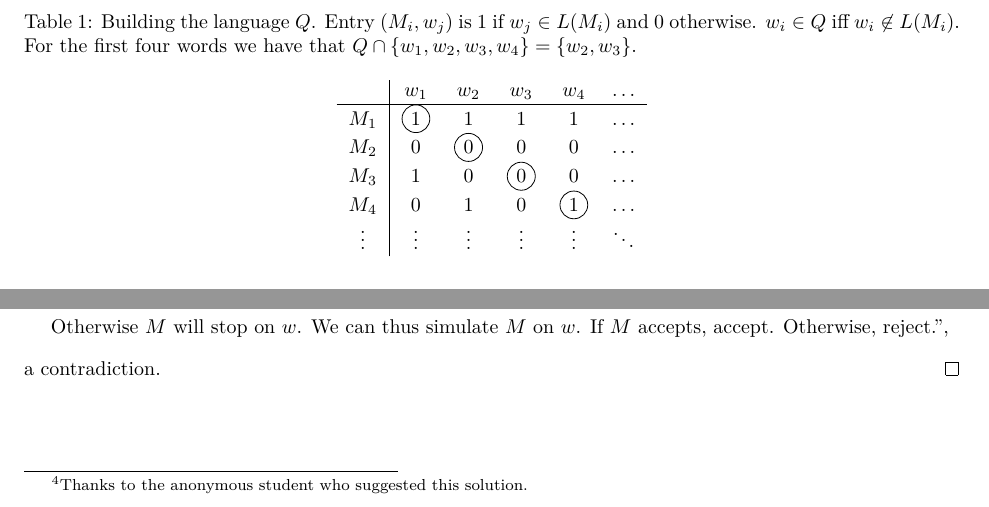
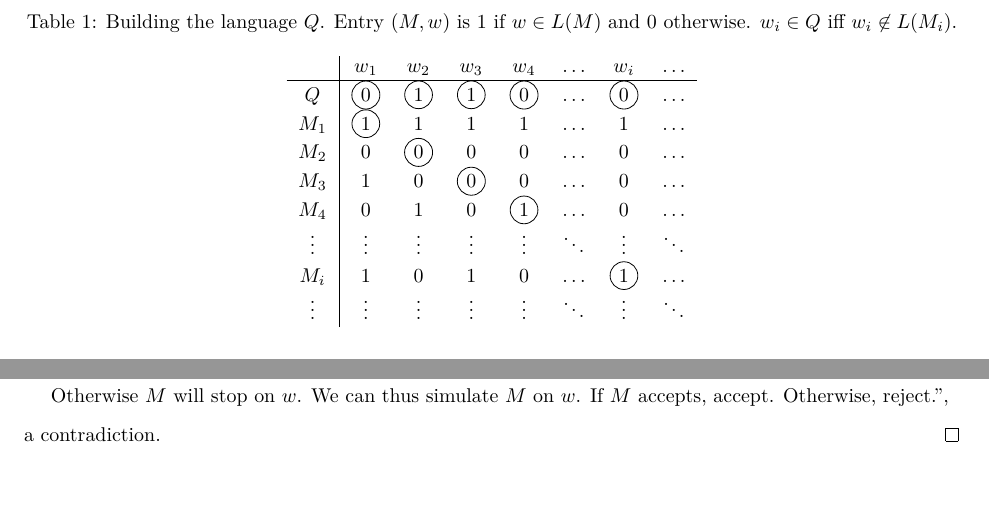
Before and after one commit to aureooms-ulb/infof408-corrections, a LaTeX document (2/correction-2.tex): two parts of pages 2 and 4 of 4, joined at a grey line, cut so that both start at the same text, the shorter picture padded with empty space. Compiled offline with XeLaTeX.

Commit message:
update correction 2 for 2016

```diff
--- a/2/correction-2.tex
+++ b/2/correction-2.tex
@@ -92,7 +92,7 @@
 \newcommand{\reject}{\emph{reject}}
 \makeatother
 
-\title{Computability and Complexity:\\Exercise Session 2 (2015-10-02)}
+\title{Computability and Complexity:\\Exercise Session 2 (2016-10-05)}
 \author{Aurélien Ooms\footnote{aureooms@ulb.ac.be}}
 \date{\today}
 
@@ -126,19 +126,20 @@ disagrees with each language decided by a decider \(M_i\), that is, \(Q\) disagr
 
 \begin{table}
 \centering
-\caption{Building the language \(Q\). Entry \((M_i,w_j)\) is \(1\) if \(w_j \in
-L(M_i)\) and \(0\) otherwise. \(w_i \in Q\) iff \(w_i \not\in L(M_i)\). For
-the first four words we have that \(Q \cap \{w_1,w_2,w_3,w_4\} = \{w_2,
-w_3\}\).}
+\caption{Building the language \(Q\). Entry \((M,w)\) is \(1\) if \(w \in
+L(M)\) and \(0\) otherwise. \(w_i \in Q\) iff \(w_i \not\in L(M_i)\).}
 \label{diagonalization}
-	\begin{tabular}{c | c c c c c}
-		& \(w_1\) & \(w_2\) & \(w_3\) & \(w_4\) & \(\hdots\)\\
-		\hline
-		\(M_1\) & \circled{1} & 1 & 1 & 1 & \(\hdots\)\\
-		\(M_2\) & 0 & \circled{0} & 0 & 0 & \(\hdots\)\\
-		\(M_3\) & 1 & 0 & \circled{0} & 0 & \(\hdots\)\\
-		\(M_4\) & 0 & 1 & 0 & \circled{1} & \(\hdots\)\\
-		\(\vdots\) & \(\vdots\) & \(\vdots\) & \(\vdots\) & \(\vdots\) & \(\ddots\)
+\begin{tabular}{c | c c c c c c c}
+  & \(w_1\) & \(w_2\) & \(w_3\) & \(w_4\) & \(\hdots\) & \(w_i\) & \(\hdots\)\\
+  \hline
+  \(Q\) & \circled{0} & \circled{1} & \circled{1} & \circled{0} & \(\hdots\) & \circled{0} & \(\hdots\)\\
+  \(M_1\) & \circled{1} & 1 & 1 & 1 & \(\hdots\) & 1 & \(\hdots\)\\
+  \(M_2\) & 0 & \circled{0} & 0 & 0 & \(\hdots\) & 0 & \(\hdots\)\\
+  \(M_3\) & 1 & 0 & \circled{0} & 0 & \(\hdots\) & 0 & \(\hdots\)\\
+  \(M_4\) & 0 & 1 & 0 & \circled{1} & \(\hdots\) & 0 & \(\hdots\)\\
+  \(\vdots\) & \(\vdots\) & \(\vdots\) & \(\vdots\) & \(\vdots\) & \(\ddots\) & \(\vdots\) & \(\ddots\)\\
+  \(M_i\) & 1 & 0 & 1 & 0 & \(\hdots\) & \circled{1} & \(\hdots\)\\
+  \(\vdots\) & \(\vdots\) & \(\vdots\) & \(\vdots\) & \(\vdots\) & \(\ddots\) & \(\vdots\) & \(\ddots\)
 \end{tabular}
 \end{table}
 
@@ -331,5 +332,3 @@ contradiction. We must conclude that \(Q\) cannot exist, and therefore, that
 \end{proof}
 \subsection{Questions}
 \subsubsection{Can we not prove that \HALTtm{} is undecidable using the fact
-that \Atm{} is undecidable?\footnote{%
-Thanks to the anonymous student who suggested this solution.%
```
Also changed, not shown: 2/correction-2.tex (4 more changed lines).
